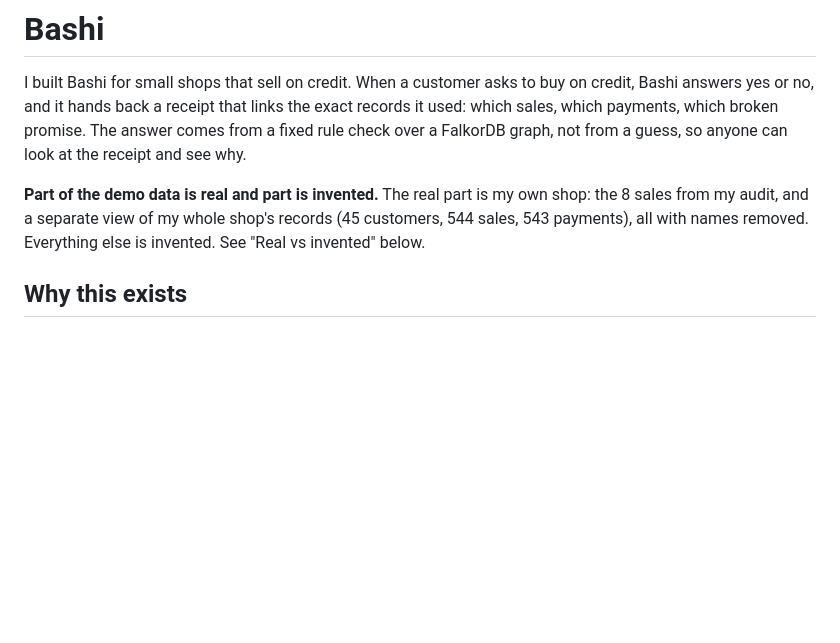
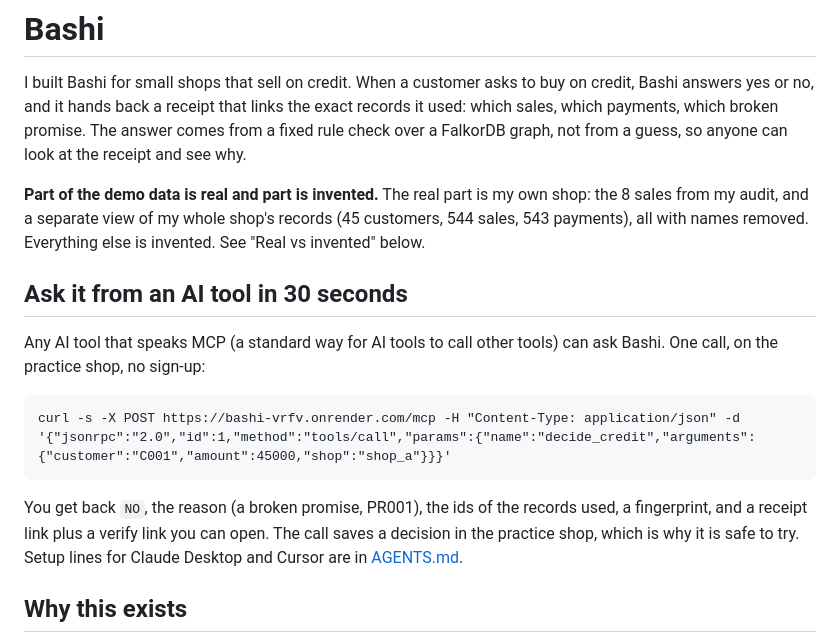
Before and after one commit to Sireadell/bashi, a Markdown page: README.md, the part around the change. Drawn GitHub-style; blank space fills up the shorter version.

Commit message:
Add a 30-second MCP example near the top of the README

````diff
--- a/README.md
+++ b/README.md
@@ -6,6 +6,16 @@ Demo video: https://youtu.be/Xpq_LN4h9XA
 I built Bashi for small shops that sell on credit. When a customer asks to buy on credit, Bashi answers yes or no, and it hands back a receipt that links the exact records it used: which sales, which payments, which broken promise. The answer comes from a fixed rule check over a FalkorDB graph, not from a guess, so anyone can look at the receipt and see why.
 
 **Part of the demo data is real and part is invented.** The real part is my own shop: the 8 sales from my audit, and a separate view of my whole shop's records (45 customers, 544 sales, 543 payments), all with names removed. Everything else is invented. See "Real vs invented" below.
+
+## Ask it from an AI tool in 30 seconds
+
+Any AI tool that speaks MCP (a standard way for AI tools to call other tools) can ask Bashi. One call, on the practice shop, no sign-up:
+
+```
+curl -s -X POST https://bashi-vrfv.onrender.com/mcp -H "Content-Type: application/json" -d '{"jsonrpc":"2.0","id":1,"method":"tools/call","params":{"name":"decide_credit","arguments":{"customer":"C001","amount":45000,"shop":"shop_a"}}}'
+```
+
+You get back `NO`, the reason (a broken promise, PR001), the ids of the records used, a fingerprint, and a receipt link plus a verify link you can open. The call saves a decision in the practice shop, which is why it is safe to try. Setup lines for Claude Desktop and Cursor are in [AGENTS.md](AGENTS.md).
 
 ## Why this exists
 
````
